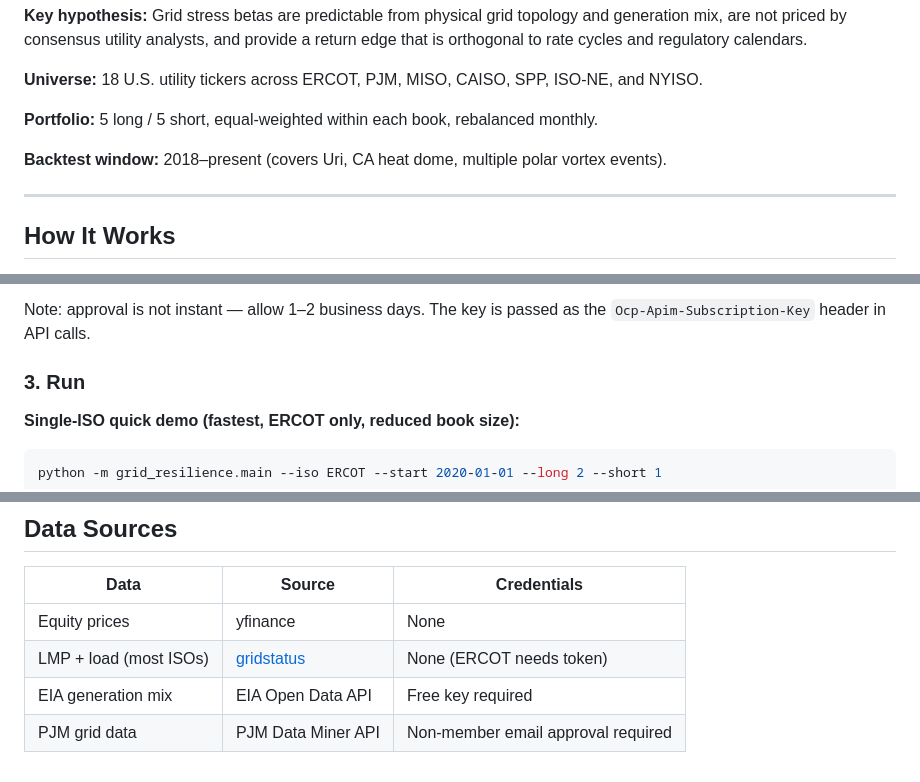
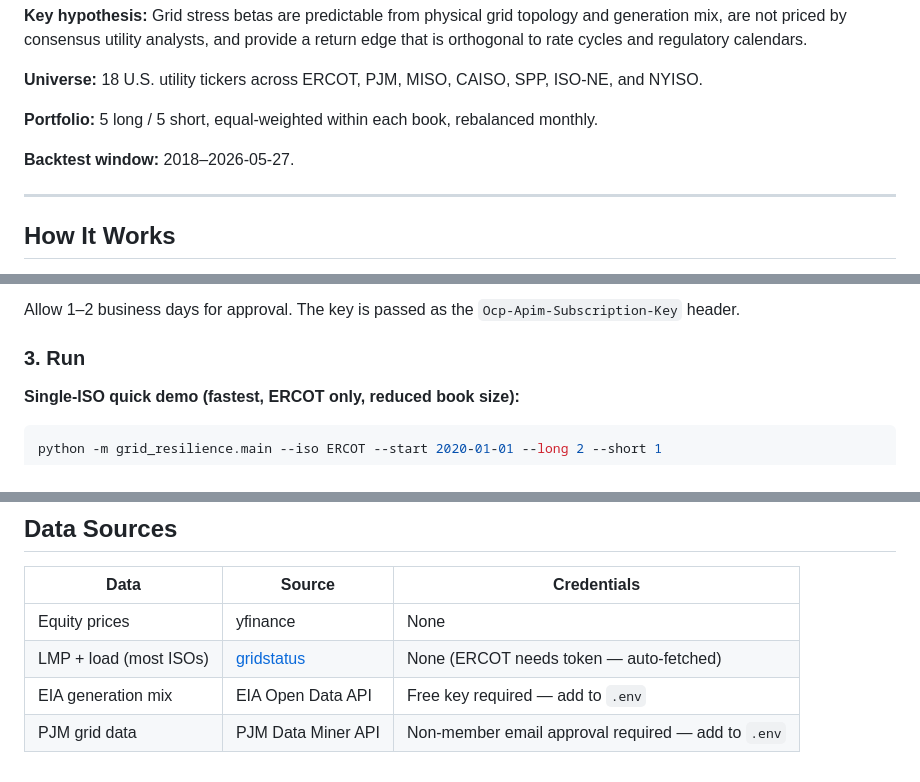
Before and after one commit to np-float-sand/acadia, a Markdown page: README.md, 3 parts joined by grey strips. GitHub-like rendering.

```diff
--- a/README.md
+++ b/README.md
@@ -14,7 +14,7 @@ The strategy builds a daily **Grid Stress Index (GSI)** for each ISO using real-
 
 **Portfolio:** 5 long / 5 short, equal-weighted within each book, rebalanced monthly.
 
-**Backtest window:** 2018–present (covers Uri, CA heat dome, multiple polar vortex events).
+**Backtest window:** 2018–2026-05-27.
 
 ---
 
@@ -77,5 +110,5 @@ PJM uses their **Data Miner API** portal, and non-members require a manual appro
 
-Note: approval is not instant — allow 1–2 business days. The key is passed as the `Ocp-Apim-Subscription-Key` header in API calls.
+Allow 1–2 business days for approval. The key is passed as the `Ocp-Apim-Subscription-Key` header.
 
 ### 3. Run
 
@@ -167,6 +200,6 @@ The sub-groupings (Generators, Wires-Only, Integrated) mirror the distinctions u
 | Data | Source | Credentials |
 |---|---|---|
 | Equity prices | yfinance | None |
-| LMP + load (most ISOs) | [gridstatus](https://github.com/kmax12/gridstatus) | None (ERCOT needs token) |
-| EIA generation mix | EIA Open Data API | Free key required |
-| PJM grid data | PJM Data Miner API | Non-member email approval required |
+| LMP + load (most ISOs) | [gridstatus](https://github.com/kmax12/gridstatus) | None (ERCOT needs token — auto-fetched) |
+| EIA generation mix | EIA Open Data API | Free key required — add to `.env` |
+| PJM grid data | PJM Data Miner API | Non-member email approval required — add to `.env` |
```
Also changed, not shown: other parts of README.md (+47 -14 lines).
